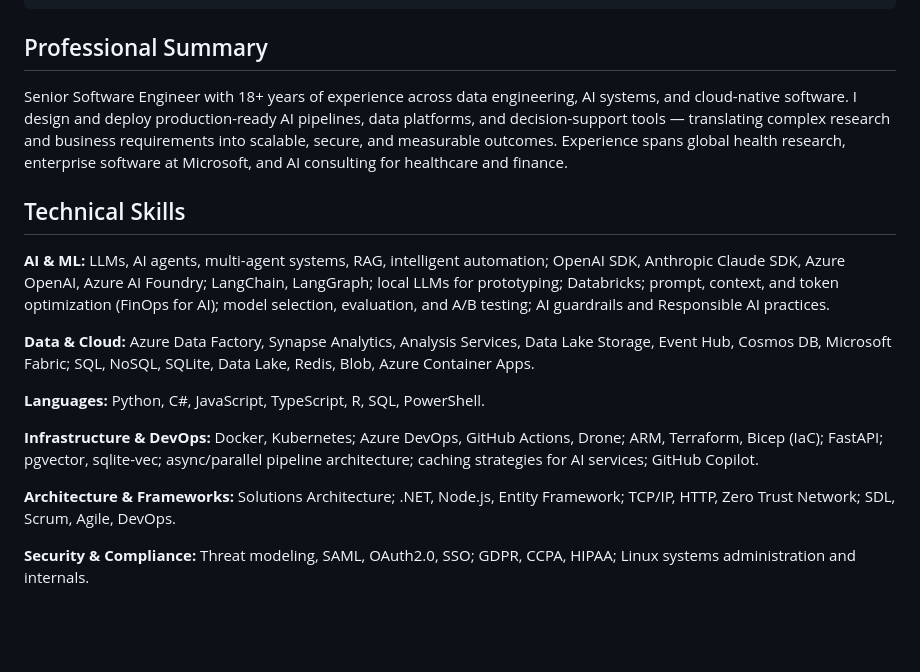
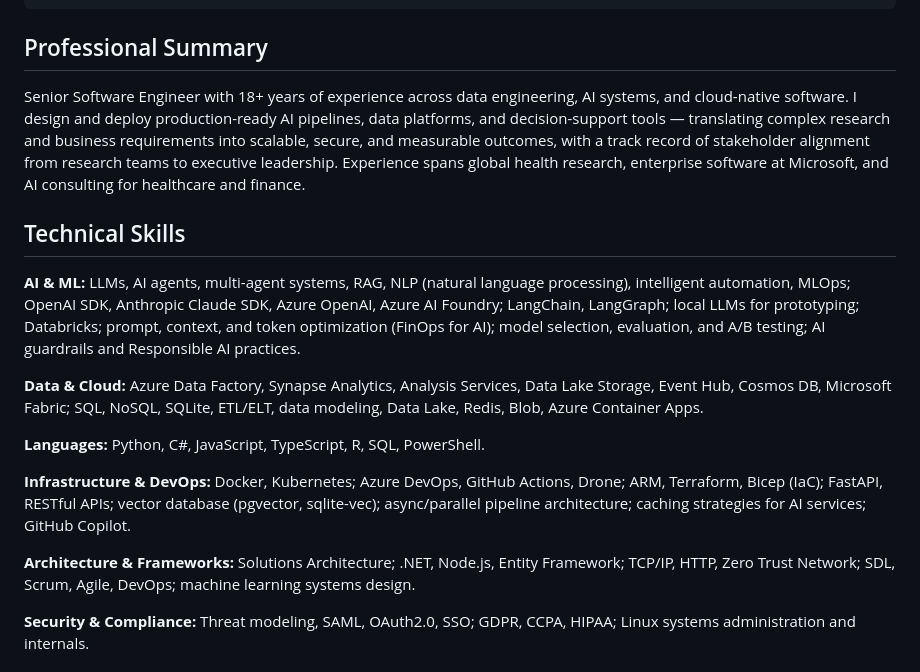
Before and after one commit to cuete/cuete.github.io, a Markdown page: resume/resume.md, the part around one of its changes. GitHub-like rendering; blank space fills up the shorter version.

Commit message:
resume: ATS optimization — DOCX header no-table, keyword additions (MLOps, NLP, ETL, REST, vector db, stakeholder)

```diff
--- a/resume/resume.md
+++ b/resume/resume.md
@@ -18,19 +18,19 @@
 
 ## Professional Summary
 
-Senior Software Engineer with 18+ years of experience across data engineering, AI systems, and cloud-native software. I design and deploy production-ready AI pipelines, data platforms, and decision-support tools — translating complex research and business requirements into scalable, secure, and measurable outcomes. Experience spans global health research, enterprise software at Microsoft, and AI consulting for healthcare and finance.
+Senior Software Engineer with 18+ years of experience across data engineering, AI systems, and cloud-native software. I design and deploy production-ready AI pipelines, data platforms, and decision-support tools — translating complex research and business requirements into scalable, secure, and measurable outcomes, with a track record of stakeholder alignment from research teams to executive leadership. Experience spans global health research, enterprise software at Microsoft, and AI consulting for healthcare and finance.
 
 ## Technical Skills
 
-**AI & ML:** LLMs, AI agents, multi-agent systems, RAG, intelligent automation; OpenAI SDK, Anthropic Claude SDK, Azure OpenAI, Azure AI Foundry; LangChain, LangGraph; local LLMs for prototyping; Databricks; prompt, context, and token optimization (FinOps for AI); model selection, evaluation, and A/B testing; AI guardrails and Responsible AI practices.
+**AI & ML:** LLMs, AI agents, multi-agent systems, RAG, NLP (natural language processing), intelligent automation, MLOps; OpenAI SDK, Anthropic Claude SDK, Azure OpenAI, Azure AI Foundry; LangChain, LangGraph; local LLMs for prototyping; Databricks; prompt, context, and token optimization (FinOps for AI); model selection, evaluation, and A/B testing; AI guardrails and Responsible AI practices.
 
-**Data & Cloud:** Azure Data Factory, Synapse Analytics, Analysis Services, Data Lake Storage, Event Hub, Cosmos DB, Microsoft Fabric; SQL, NoSQL, SQLite, Data Lake, Redis, Blob, Azure Container Apps.
+**Data & Cloud:** Azure Data Factory, Synapse Analytics, Analysis Services, Data Lake Storage, Event Hub, Cosmos DB, Microsoft Fabric; SQL, NoSQL, SQLite, ETL/ELT, data modeling, Data Lake, Redis, Blob, Azure Container Apps.
 
 **Languages:** Python, C#, JavaScript, TypeScript, R, SQL, PowerShell.
 
-**Infrastructure & DevOps:** Docker, Kubernetes; Azure DevOps, GitHub Actions, Drone; ARM, Terraform, Bicep (IaC); FastAPI; pgvector, sqlite-vec; async/parallel pipeline architecture; caching strategies for AI services; GitHub Copilot.
+**Infrastructure & DevOps:** Docker, Kubernetes; Azure DevOps, GitHub Actions, Drone; ARM, Terraform, Bicep (IaC); FastAPI, RESTful APIs; vector database (pgvector, sqlite-vec); async/parallel pipeline architecture; caching strategies for AI services; GitHub Copilot.
 
-**Architecture & Frameworks:** Solutions Architecture; .NET, Node.js, Entity Framework; TCP/IP, HTTP, Zero Trust Network; SDL, Scrum, Agile, DevOps.
+**Architecture & Frameworks:** Solutions Architecture; .NET, Node.js, Entity Framework; TCP/IP, HTTP, Zero Trust Network; SDL, Scrum, Agile, DevOps; machine learning systems design.
 
 **Security & Compliance:** Threat modeling, SAML, OAuth2.0, SSO; GDPR, CCPA, HIPAA; Linux systems administration and internals.
 
```
Also changed, not shown: other parts of resume/resume.md (+1 -1 lines).
